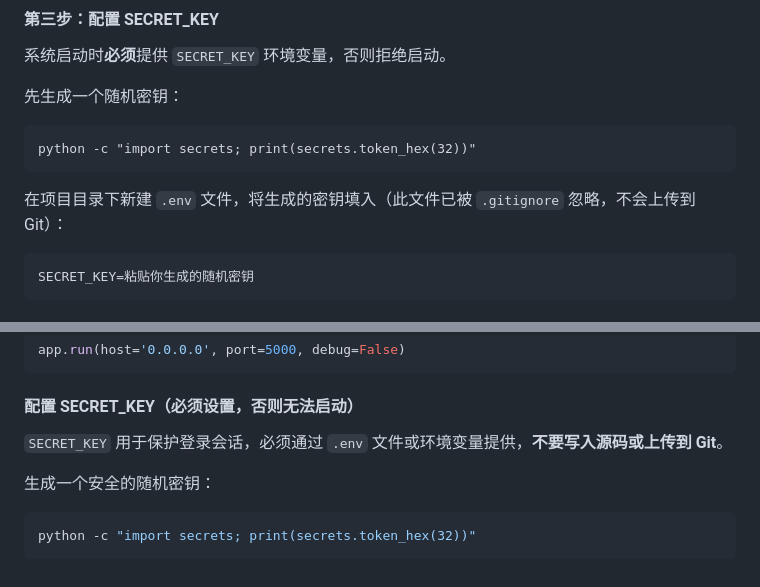
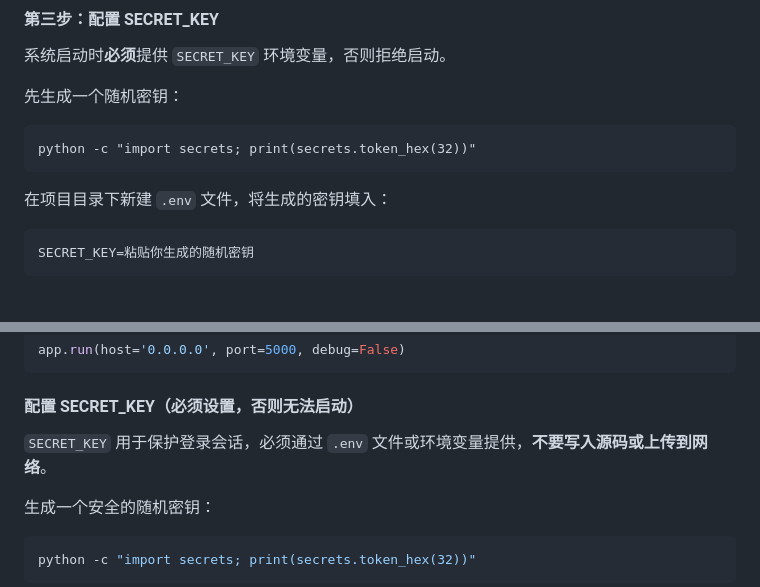
Before and after one commit to ZT135292/A-web-based-portable-disk-management-system, a Markdown page: README.md, 2 parts joined by grey strips. GitHub-like rendering.

Commit message:
merge: resolve conflicts, keep SECRET_KEY security fixes

````diff
--- a/README.md
+++ b/README.md
@@ -88,7 +88,7 @@ pip install -r requirements.txt
 python -c "import secrets; print(secrets.token_hex(32))"
 ```
 
-在项目目录下新建 `.env` 文件，将生成的密钥填入（此文件已被 `.gitignore` 忽略，不会上传到 Git）：
+在项目目录下新建 `.env` 文件，将生成的密钥填入：
 
 ```
 SECRET_KEY=粘贴你生成的随机密钥
@@ -269,7 +269,7 @@ app.run(host='0.0.0.0', port=5000, debug=False)
 
 #### 配置 SECRET_KEY（必须设置，否则无法启动）
 
-`SECRET_KEY` 用于保护登录会话，必须通过 `.env` 文件或环境变量提供，**不要写入源码或上传到 Git**。
+`SECRET_KEY` 用于保护登录会话，必须通过 `.env` 文件或环境变量提供，**不要写入源码或上传到网络**。
 
 生成一个安全的随机密钥：
 
````
